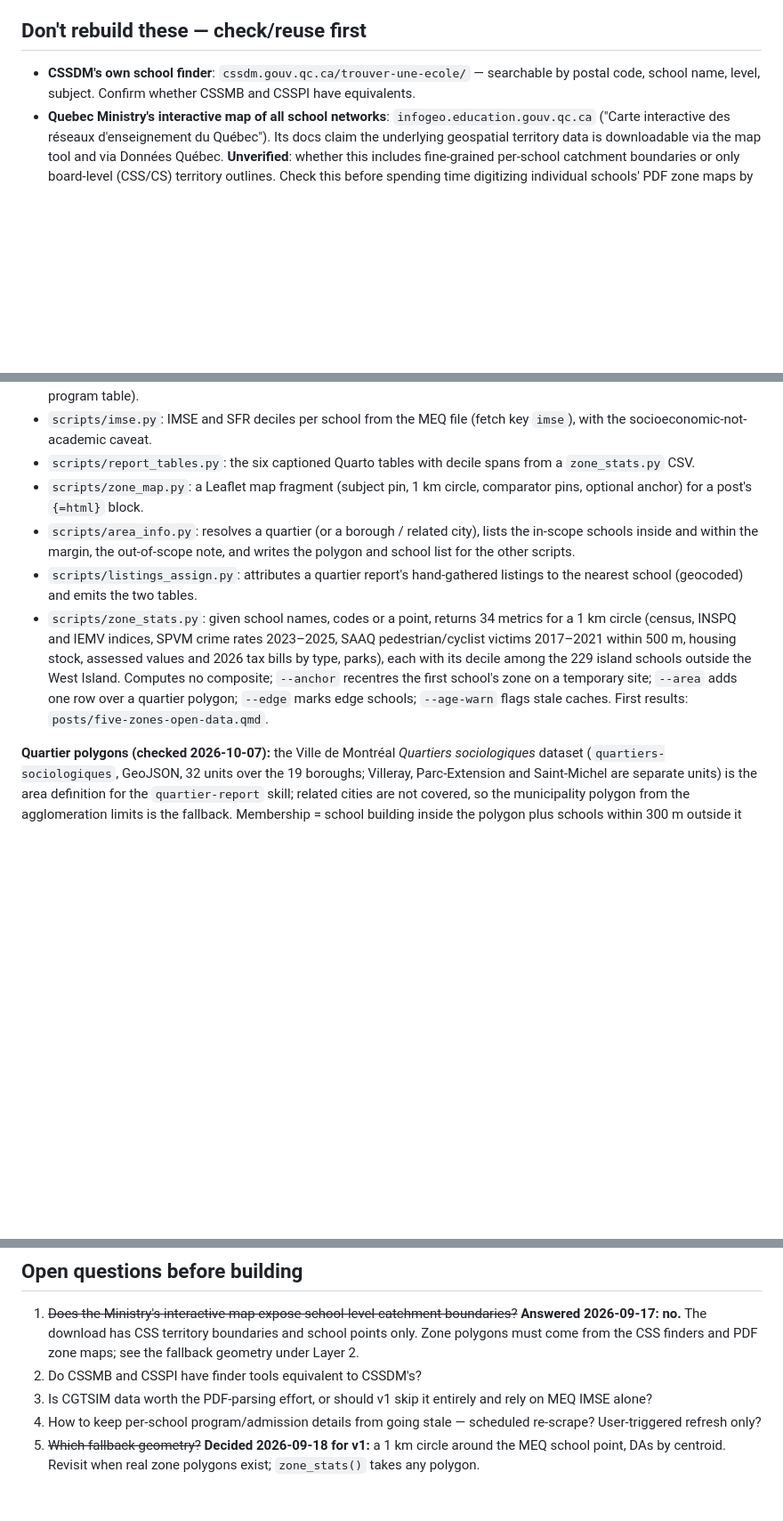
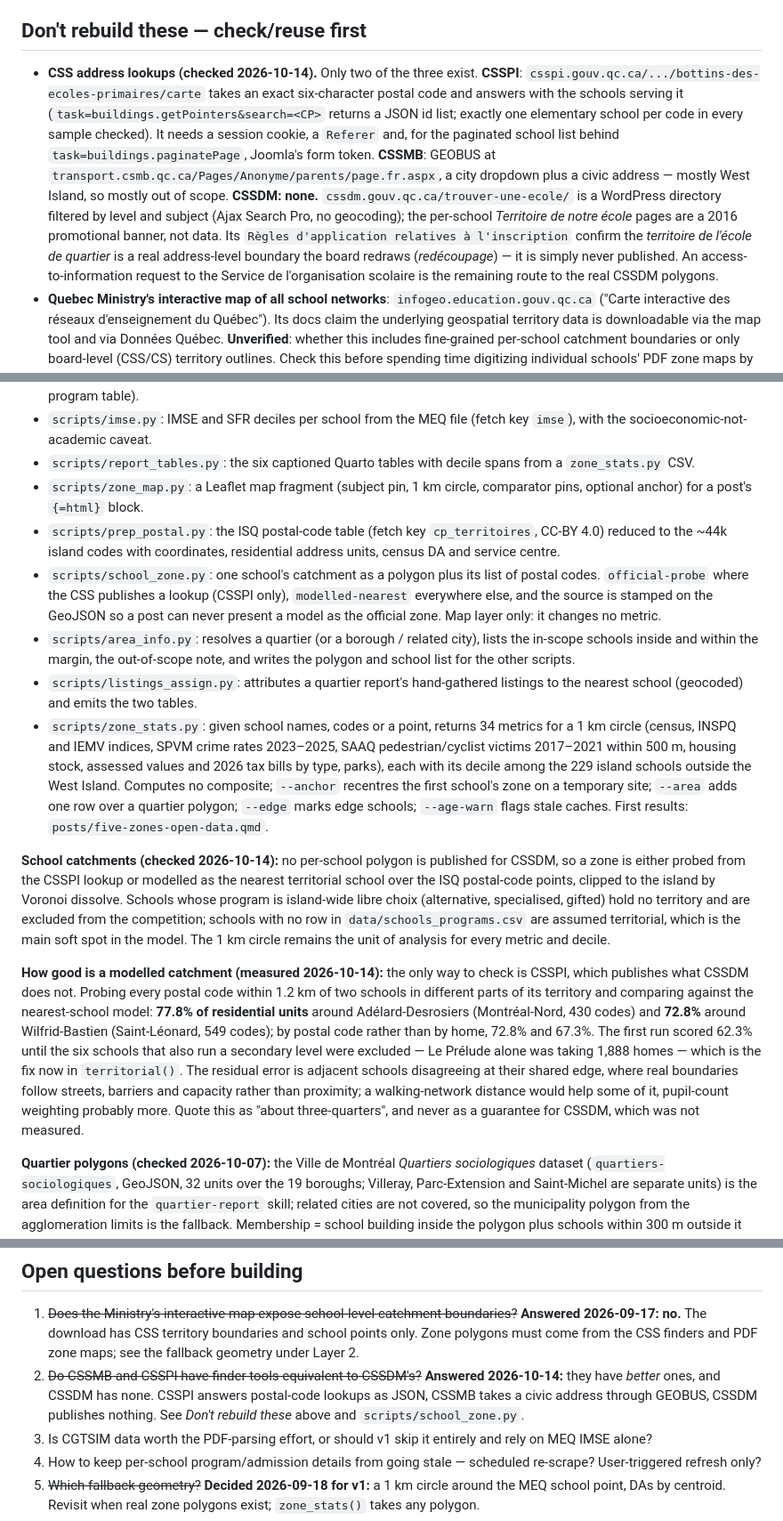
Before and after one commit to letsgada/mtl-101, a Markdown page: project_brief.md, 3 parts joined by grey strips. Shown at 89% size. Rendered like a GitHub page; blank space fills up the shorter version.

```diff
--- a/project_brief.md
+++ b/project_brief.md
@@ -17,7 +17,7 @@ The deterministic parts of this problem (structured data lookups) are mostly alr
 
 ## Don't rebuild these — check/reuse first
 
-- **CSSDM's own school finder**: `cssdm.gouv.qc.ca/trouver-une-ecole/` — searchable by postal code, school name, level, subject. Confirm whether CSSMB and CSSPI have equivalents.
+- **CSS address lookups (checked 2026-10-14).** Only two of the three exist. **CSSPI**: `csspi.gouv.qc.ca/.../bottins-des-ecoles-primaires/carte` takes an exact six-character postal code and answers with the schools serving it (`task=buildings.getPointers&search=<CP>` returns a JSON id list; exactly one elementary school per code in every sample checked). It needs a session cookie, a `Referer` and, for the paginated school list behind `task=buildings.paginatePage`, Joomla's form token. **CSSMB**: GEOBUS at `transport.csmb.qc.ca/Pages/Anonyme/parents/page.fr.aspx`, a city dropdown plus a civic address — mostly West Island, so mostly out of scope. **CSSDM: none.** `cssdm.gouv.qc.ca/trouver-une-ecole/` is a WordPress directory filtered by level and subject (Ajax Search Pro, no geocoding); the per-school *Territoire de notre école* pages are a 2016 promotional banner, not data. Its `Règles d'application relatives à l'inscription` confirm the *territoire de l'école de quartier* is a real address-level boundary the board redraws (*redécoupage*) — it is simply never published. An access-to-information request to the Service de l'organisation scolaire is the remaining route to the real CSSDM polygons.
 - **Quebec Ministry's interactive map of all school networks**: `infogeo.education.gouv.qc.ca` ("Carte interactive des réseaux d'enseignement du Québec"). Its docs claim the underlying geospatial territory data is downloadable via the map tool and via Données Québec. **Unverified**: whether this includes fine-grained per-school catchment boundaries or only board-level (CSS/CS) territory outlines. Check this before spending time digitizing individual schools' PDF zone maps by hand.
 - **Third-party aggregator**: Montreal Tips runs a "School Zone Finder" page (CSSDM/EMSB/CSMB) plus Bill 101 language-eligibility context — mostly a link directory, but confirms the fragmentation problem is known and partially addressed elsewhere.
 
@@ -138,9 +138,15 @@ MTL-101 does **not** invent a composite livability score. It shows a short dashb
 - `scripts/imse.py`: IMSE and SFR deciles per school from the MEQ file (fetch key `imse`), with the socioeconomic-not-academic caveat.
 - `scripts/report_tables.py`: the six captioned Quarto tables with decile spans from a `zone_stats.py` CSV.
 - `scripts/zone_map.py`: a Leaflet map fragment (subject pin, 1 km circle, comparator pins, optional anchor) for a post's `{=html}` block.
+- `scripts/prep_postal.py`: the ISQ postal-code table (fetch key `cp_territoires`, CC-BY 4.0) reduced to the ~44k island codes with coordinates, residential address units, census DA and service centre.
+- `scripts/school_zone.py`: one school's catchment as a polygon plus its list of postal codes. `official-probe` where the CSS publishes a lookup (CSSPI only), `modelled-nearest` everywhere else, and the source is stamped on the GeoJSON so a post can never present a model as the official zone. Map layer only: it changes no metric.
 - `scripts/area_info.py`: resolves a quartier (or a borough / related city), lists the in-scope schools inside and within the margin, the out-of-scope note, and writes the polygon and school list for the other scripts.
 - `scripts/listings_assign.py`: attributes a quartier report's hand-gathered listings to the nearest school (geocoded) and emits the two tables.
 - `scripts/zone_stats.py`: given school names, codes or a point, returns 34 metrics for a 1 km circle (census, INSPQ and IEMV indices, SPVM crime rates 2023–2025, SAAQ pedestrian/cyclist victims 2017–2021 within 500 m, housing stock, assessed values and 2026 tax bills by type, parks), each with its decile among the 229 island schools outside the West Island. Computes no composite; `--anchor` recentres the first school's zone on a temporary site; `--area` adds one row over a quartier polygon; `--edge` marks edge schools; `--age-warn` flags stale caches. First results: `posts/five-zones-open-data.qmd`.
+
+**School catchments (checked 2026-10-14):** no per-school polygon is published for CSSDM, so a zone is either probed from the CSSPI lookup or modelled as the nearest territorial school over the ISQ postal-code points, clipped to the island by Voronoi dissolve. Schools whose program is island-wide libre choix (alternative, specialised, gifted) hold no territory and are excluded from the competition; schools with no row in `data/schools_programs.csv` are assumed territorial, which is the main soft spot in the model. The 1 km circle remains the unit of analysis for every metric and decile.
+
+**How good is a modelled catchment (measured 2026-10-14):** the only way to check is CSSPI, which publishes what CSSDM does not. Probing every postal code within 1.2 km of two schools in different parts of its territory and comparing against the nearest-school model: **77.8% of residential units** around Adélard-Desrosiers (Montréal-Nord, 430 codes) and **72.8%** around Wilfrid-Bastien (Saint-Léonard, 549 codes); by postal code rather than by home, 72.8% and 67.3%. The first run scored 62.3% until the six schools that also run a secondary level were excluded — Le Prélude alone was taking 1,888 homes — which is the fix now in `territorial()`. The residual error is adjacent schools disagreeing at their shared edge, where real boundaries follow streets, barriers and capacity rather than proximity; a walking-network distance would help some of it, pupil-count weighting probably more. Quote this as "about three-quarters", and never as a guarantee for CSSDM, which was not measured.
 
 **Quartier polygons (checked 2026-10-07):** the Ville de Montréal *Quartiers sociologiques* dataset (`quartiers-sociologiques`, GeoJSON, 32 units over the 19 boroughs; Villeray, Parc-Extension and Saint-Michel are separate units) is the area definition for the `quartier-report` skill; related cities are not covered, so the municipality polygon from the agglomeration limits is the fallback. Membership = school building inside the polygon plus schools within 300 m outside it (edge). The MEQ private-establishments file (`schools_private`) feeds the out-of-scope note. Listings in a quartier report are gathered per school (2–3 per side) and attributed to the nearest school.
 
@@ -153,7 +159,7 @@ MTL-101 does **not** invent a composite livability score. It shows a short dashb
 ## Open questions before building
 
 1. ~~Does the Ministry's interactive map expose school-level catchment boundaries?~~ **Answered 2026-09-17: no.** The download has CSS territory boundaries and school points only. Zone polygons must come from the CSS finders and PDF zone maps; see the fallback geometry under Layer 2.
-2. Do CSSMB and CSSPI have finder tools equivalent to CSSDM's?
+2. ~~Do CSSMB and CSSPI have finder tools equivalent to CSSDM's?~~ **Answered 2026-10-14:** they have *better* ones, and CSSDM has none. CSSPI answers postal-code lookups as JSON, CSSMB takes a civic address through GEOBUS, CSSDM publishes nothing. See *Don't rebuild these* above and `scripts/school_zone.py`.
 3. Is CGTSIM data worth the PDF-parsing effort, or should v1 skip it entirely and rely on MEQ IMSE alone?
 4. How to keep per-school program/admission details from going stale — scheduled re-scrape? User-triggered refresh only?
 5. ~~Which fallback geometry?~~ **Decided 2026-09-18 for v1:** a 1 km circle around the MEQ school point, DAs by centroid. Revisit when real zone polygons exist; `zone_stats()` takes any polygon.
```
Also changed, not shown: CLAUDE.md (+18 -2 lines), 1 other file.
